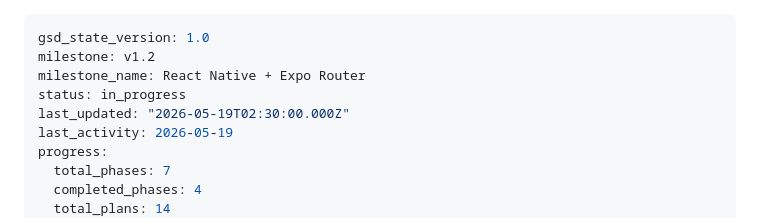
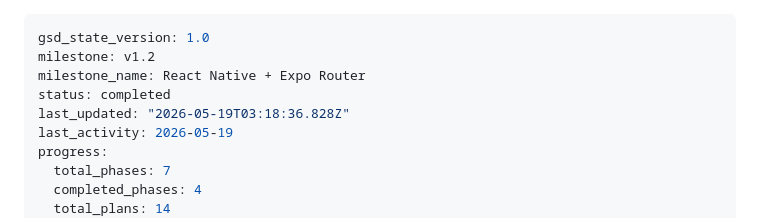
Before and after one commit to dovanhuy2298/ui-to-hierarchy, a Markdown page: .planning/STATE.md, the part around the change. GitHub-like rendering.

```diff
--- a/.planning/STATE.md
+++ b/.planning/STATE.md
@@ -2,8 +2,8 @@
 gsd_state_version: 1.0
 milestone: v1.2
 milestone_name: React Native + Expo Router
-status: in_progress
-last_updated: "2026-05-19T02:30:00.000Z"
+status: completed
+last_updated: "2026-05-19T03:18:36.828Z"
 last_activity: 2026-05-19
 progress:
   total_phases: 7
```
